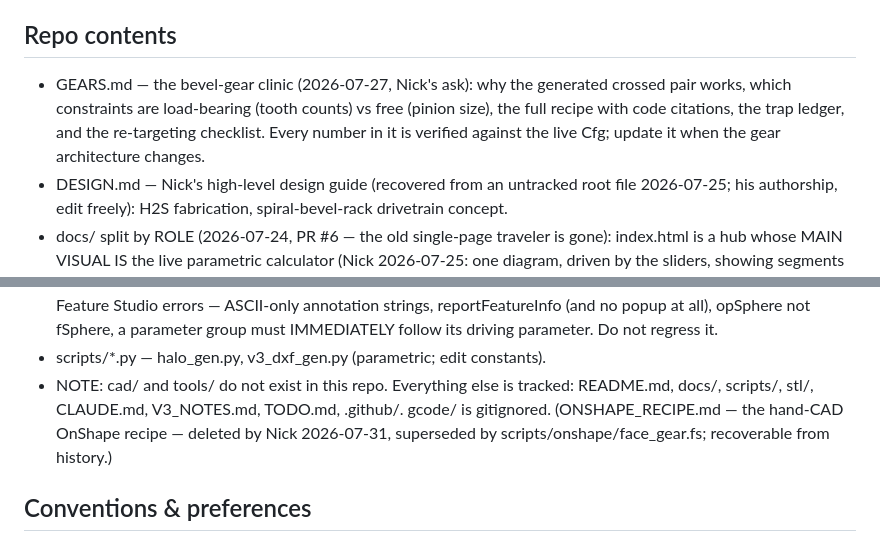
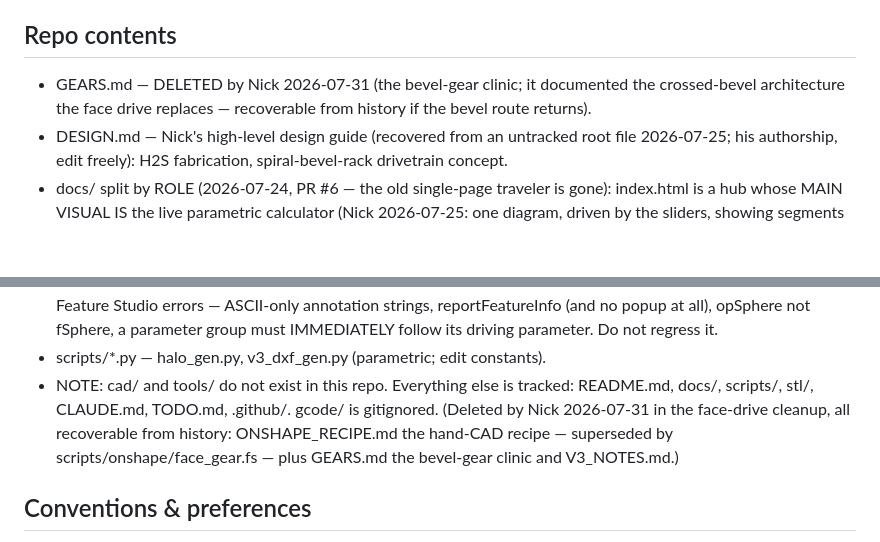
Before and after one commit to JimothyJohn/wafer-flower, a Markdown page: CLAUDE.md, 2 parts joined by grey strips. Rendered like a GitHub page; blank space fills up the shorter version.

```diff
--- a/CLAUDE.md
+++ b/CLAUDE.md
@@ -337,12 +337,9 @@ T3 adhesive shear + 10–30 °C thermal cycling (THE gate), T4 land flatness
 T7 dovetail hang (≥2× the 2.6 N·m joint moment, 24 h).
 
 ## Repo contents
-- GEARS.md — the bevel-gear clinic (2026-07-27, Nick's ask): why the
-  generated crossed pair works, which constraints are load-bearing (tooth
-  counts) vs free (pinion size), the full recipe with code citations, the
-  trap ledger, and the re-targeting checklist. Every number in it is
-  verified against the live Cfg; update it when the gear architecture
-  changes.
+- GEARS.md — DELETED by Nick 2026-07-31 (the bevel-gear clinic; it
+  documented the crossed-bevel architecture the face drive replaces —
+  recoverable from history if the bevel route returns).
 - DESIGN.md — Nick's high-level design guide (recovered from an untracked
   root file 2026-07-25; his authorship, edit freely): H2S fabrication,
   spiral-bevel-rack drivetrain concept.
@@ -570,10 +567,11 @@ T7 dovetail hang (≥2× the 2.6 N·m joint moment, 24 h).
   regress it.
 - scripts/*.py — halo_gen.py, v3_dxf_gen.py (parametric; edit constants).
 - NOTE: cad/ and tools/ do not exist in this repo. Everything else is
-  tracked: README.md, docs/, scripts/, stl/, CLAUDE.md, V3_NOTES.md,
-  TODO.md, .github/. gcode/ is gitignored. (ONSHAPE_RECIPE.md — the
-  hand-CAD OnShape recipe — deleted by Nick 2026-07-31, superseded by
-  scripts/onshape/face_gear.fs; recoverable from history.)
+  tracked: README.md, docs/, scripts/, stl/, CLAUDE.md, TODO.md,
+  .github/. gcode/ is gitignored. (Deleted by Nick 2026-07-31 in the
+  face-drive cleanup, all recoverable from history: ONSHAPE_RECIPE.md
+  the hand-CAD recipe — superseded by scripts/onshape/face_gear.fs —
+  plus GEARS.md the bevel-gear clinic and V3_NOTES.md.)
 
 ## Conventions & preferences
 - User (Nick) is technical; be direct, lead with problems, no praise
```
Also changed, not shown: GEARS.md (deleted, +0 -384 lines), V3_NOTES.md (deleted, +0 -46 lines).
